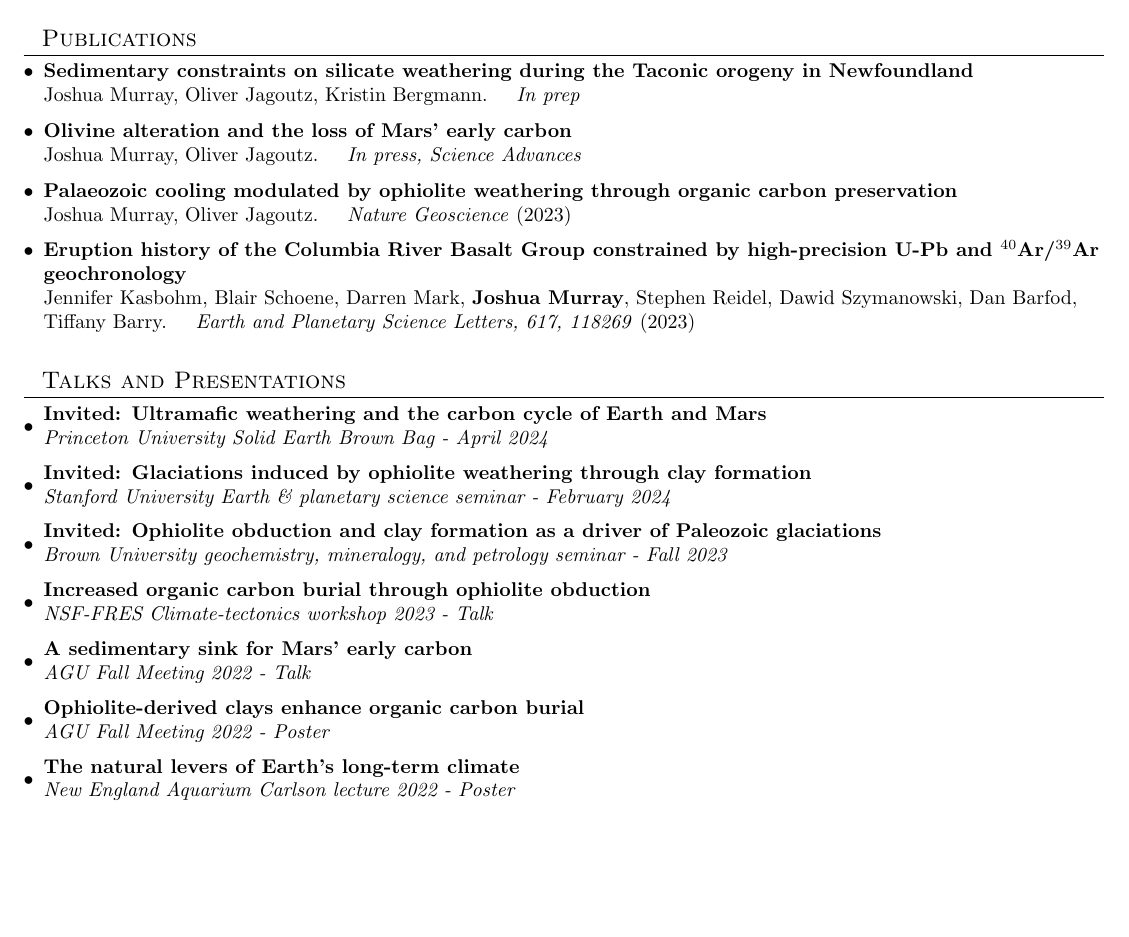
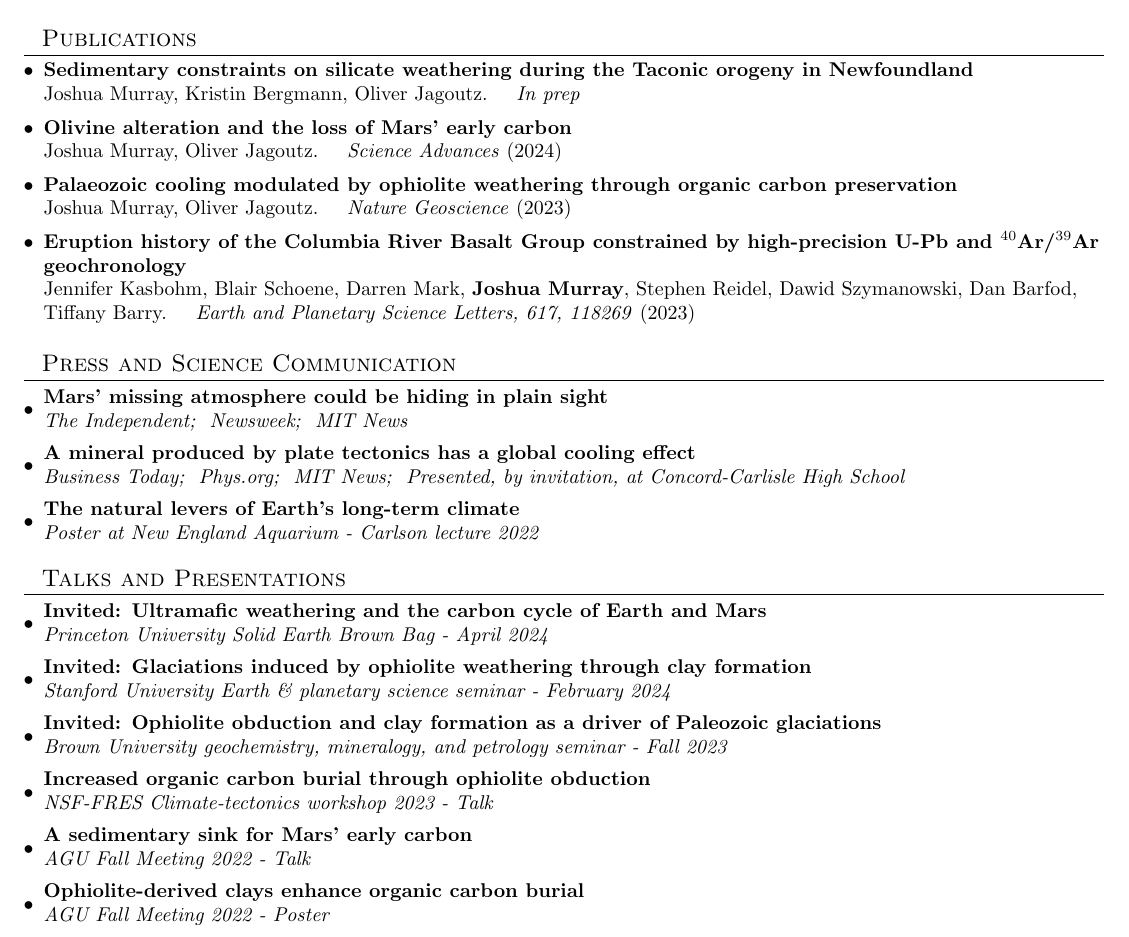
Before and after one commit to joshmurray-geo/joshmurray-geo.github.io, a LaTeX CV (cv.tex): part of page 1 of 3, cut so that both start at the same text, the shorter picture padded with empty space. Compiled offline with pdfLaTeX.

Commit message:
sciAdv and press

```diff
--- a/cv.tex
+++ b/cv.tex
@@ -104,13 +104,27 @@
   \resumeSubHeadingListStart
     \resumeItem
     {Sedimentary constraints on silicate weathering during the Taconic orogeny in Newfoundland}
-    {\\Joshua Murray, Oliver Jagoutz, Kristin Bergmann.~~~ \textit{In prep}}
+    {\\Joshua Murray, Kristin Bergmann, Oliver Jagoutz.~~~ \textit{In prep}}
     \resumeItem
-    {Olivine alteration and the loss of Mars' early carbon}{\\Joshua Murray, Oliver Jagoutz.~~~ \textit{In press, Science Advances}}
+    {\href{https://www.science.org/doi/10.1126/sciadv.adm8443}{Olivine alteration and the loss of Mars' early carbon}}{\\Joshua Murray, Oliver Jagoutz.~~~ \textit{Science Advances} (2024)}
     \resumeItem
     {\href{https://doi.org/10.1038/s41561-023-01342-9}{Palaeozoic cooling modulated by ophiolite weathering through organic carbon preservation}}{\\Joshua Murray, Oliver Jagoutz.~~~ \textit{Nature Geoscience} (2023)}
     \resumeItem
     {\href{https://doi.org/10.1016/j.epsl.2023.118269}{Eruption history of the Columbia River Basalt Group constrained by high-precision U-Pb and $^{40}$Ar/$^{39}$Ar\\ geochronology}}{\\Jennifer Kasbohm, Blair Schoene, Darren Mark, \textbf{Joshua Murray}, Stephen Reidel, Dawid Szymanowski, Dan Barfod,\\ Tiffany Barry.~~~ \textit{Earth and Planetary Science Letters, 617, 118269} (2023)}
+\resumeSubHeadingListEnd
+
+\vspace{3pt}
+\section{~~Press and Science Communication}
+\resumeSubHeadingListStart
+\resumeSubheading{Mars' missing atmosphere could be hiding in plain sight}{}
+{\href{https://www.independent.co.uk/space/mars-missing-atmosphere-mit-scientists-b2619241.html}{The Independent; }
+\href{https://www.newsweek.com/mars-atmosphere-hiding-plain-site-1959289}{Newsweek; } \href{https://news.mit.edu/2024/mars-missing-atmosphere-could-be-hiding-plain-sight-0925}{MIT News}}{}
+\resumeSubheading{A mineral produced by plate tectonics has a global cooling effect}{}
+{\href{https://www.businesstoday.in/visualstories/news/this-mineral-has-the-potential-to-reverse-climate-change-know-more-about-the-smectite-80868-08-12-2023}{Business Today; }
+\href{https://phys.org/news/2023-11-mineral-plate-tectonics-global-cooling.html}{Phys.org; } \href{https://news.mit.edu/2023/mineral-produced-plate-tectonics-global-cooling-effect-1130}{MIT News; } Presented, by invitation, at Concord-Carlisle High School}{}
+\resumeSubheading{The natural levers of Earth's long-term climate}{}
+{Poster at New England Aquarium - Carlson lecture 2022}{}
+
 \resumeSubHeadingListEnd
 
 \vspace{3pt}
@@ -137,9 +151,6 @@
   \resumeSubheading
     {Ophiolite-derived clays enhance organic carbon burial}{}
     {AGU Fall Meeting 2022 - Poster}{}
-  \resumeSubheading
-    {The natural levers of Earth's long-term climate}{}
-    {New England Aquarium Carlson lecture 2022 - Poster}{}
   \resumeSubheading
     {Silicate weathering products of mafic and ultramafic rocks as a control on steady state climate}{}
     {AGU Fall Meeting 2021 - Talk}{}
```
